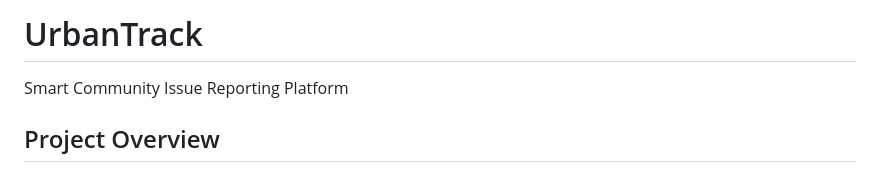
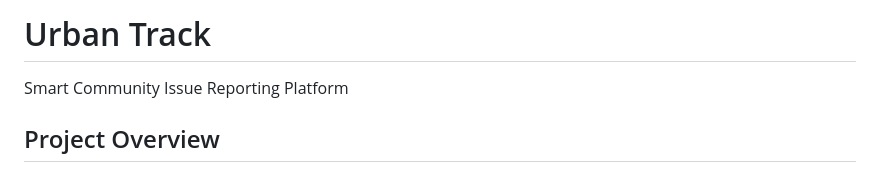
Before and after one commit to Sixomacanda/DSW02A1_TECH_NEXUS, a Markdown page: README.md, the part around the change. Drawn GitHub-style.

Commit message:
Fix project name formatting in README

```diff
--- a/README.md
+++ b/README.md
@@ -1,4 +1,4 @@
-# UrbanTrack
+# Urban Track
 
 Smart Community Issue Reporting Platform
 
```
